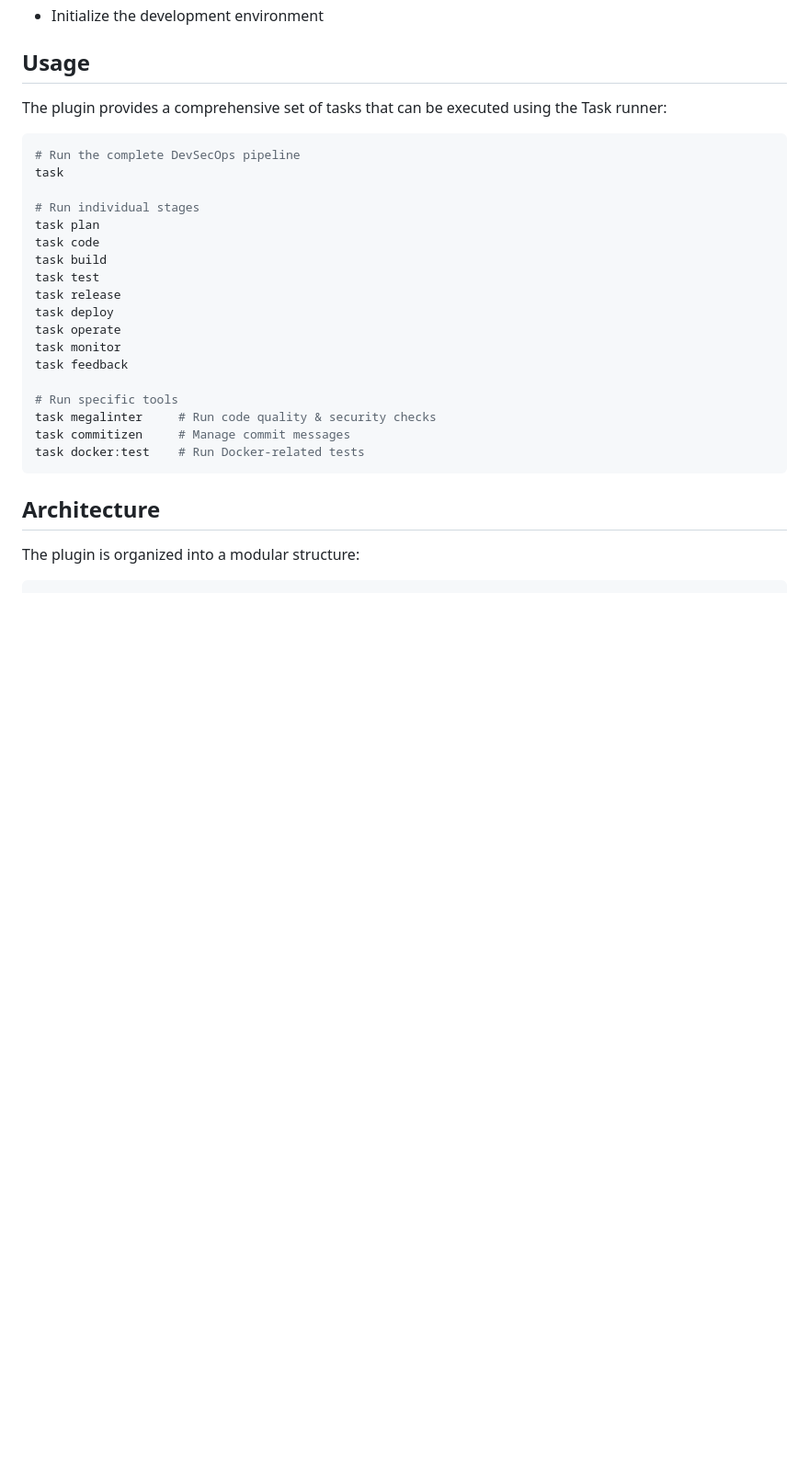
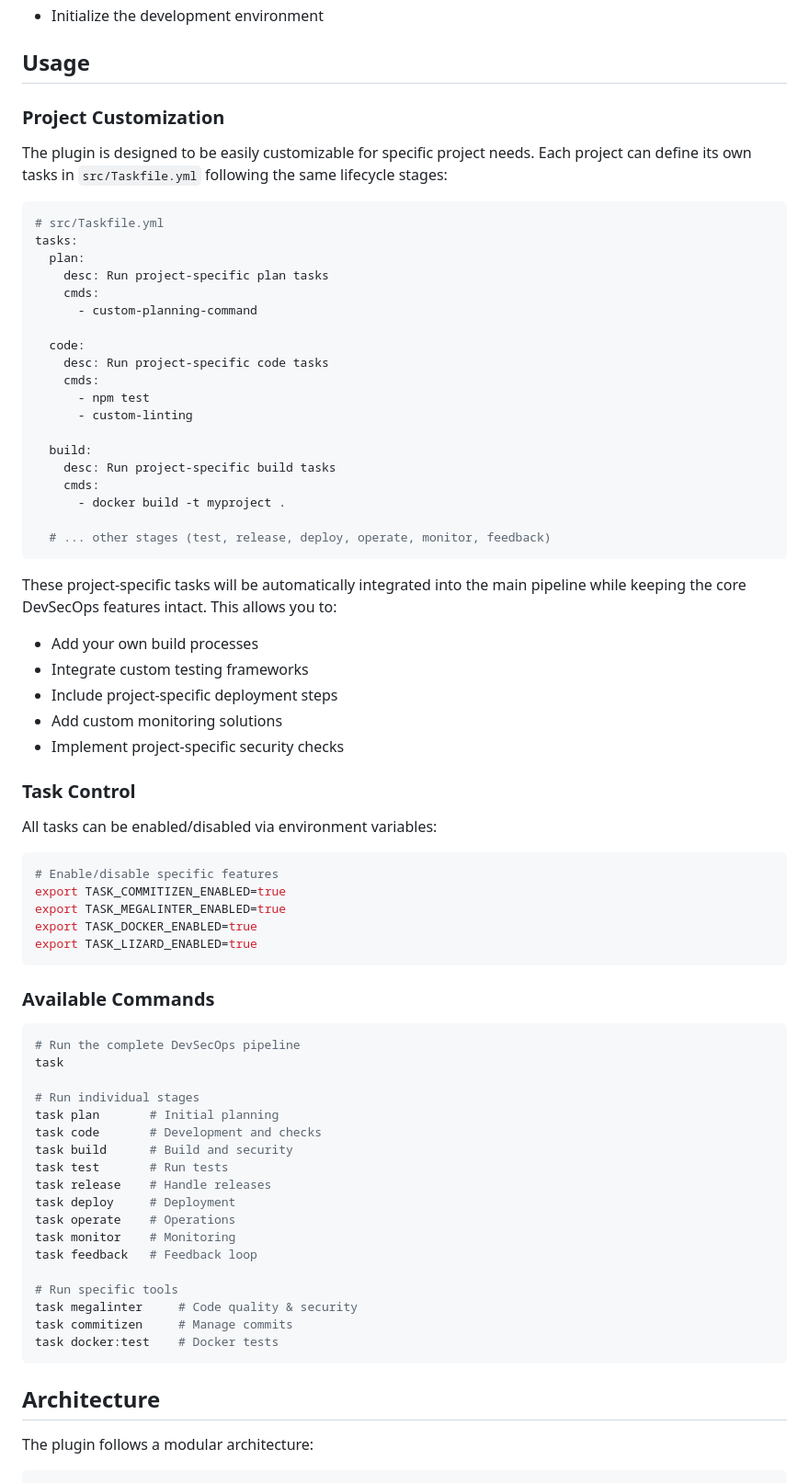
Before and after one commit to ThomasSanson/the-devsecops-plugin, a Markdown page: README.md, the part around one of its changes. Shown at 92% size. Drawn GitHub-style; blank space fills up the shorter version.

Commit message:
docs(README): enhance documentation with detailed pipeline stages and project customization instructions to improve user understanding and usability

````diff
--- a/README.md
+++ b/README.md
@@ -82,32 +97,78 @@ This will:
 
 ## Usage
 
-The plugin provides a comprehensive set of tasks that can be executed using the Task runner:
+### Project Customization
+
+The plugin is designed to be easily customizable for specific project needs. Each project can define its own tasks in `src/Taskfile.yml` following the same lifecycle stages:
+
+```yaml
+# src/Taskfile.yml
+tasks:
+  plan:
+    desc: Run project-specific plan tasks
+    cmds:
+      - custom-planning-command
+
+  code:
+    desc: Run project-specific code tasks
+    cmds:
+      - npm test
+      - custom-linting
+
+  build:
+    desc: Run project-specific build tasks
+    cmds:
+      - docker build -t myproject .
+
+  # ... other stages (test, release, deploy, operate, monitor, feedback)
+```
+
+These project-specific tasks will be automatically integrated into the main pipeline while keeping the core DevSecOps features intact. This allows you to:
+
+- Add your own build processes
+- Integrate custom testing frameworks
+- Include project-specific deployment steps
+- Add custom monitoring solutions
+- Implement project-specific security checks
+
+### Task Control
+
+All tasks can be enabled/disabled via environment variables:
+
+```bash
+# Enable/disable specific features
+export TASK_COMMITIZEN_ENABLED=true
+export TASK_MEGALINTER_ENABLED=true
+export TASK_DOCKER_ENABLED=true
+export TASK_LIZARD_ENABLED=true
+```
+
+### Available Commands
 
 ```bash
 # Run the complete DevSecOps pipeline
 task
 
 # Run individual stages
-task plan
-task code
-task build
-task test
-task release
-task deploy
-task operate
-task monitor
-task feedback
+task plan       # Initial planning
+task code       # Development and checks
+task build      # Build and security
+task test       # Run tests
+task release    # Handle releases
+task deploy     # Deployment
+task operate    # Operations
+task monitor    # Monitoring
+task feedback   # Feedback loop
 
 # Run specific tools
-task megalinter     # Run code quality & security checks
-task commitizen     # Manage commit messages
-task docker:test    # Run Docker-related tests
+task megalinter     # Code quality & security
+task commitizen     # Manage commits
+task docker:test    # Docker tests
 ```
 
 ## Architecture
 
-The plugin is organized into a modular structure:
+The plugin follows a modular architecture:
 
 ```bash
 .
````
Also changed, not shown: other parts of README.md (+52 -23 lines).
